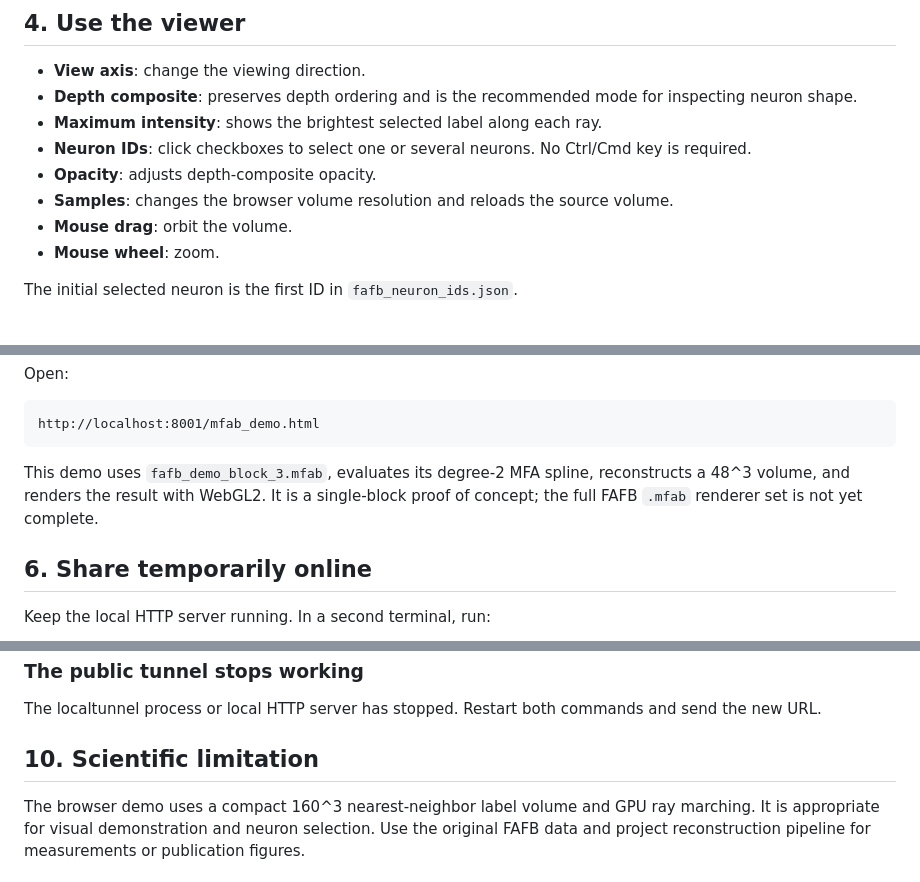
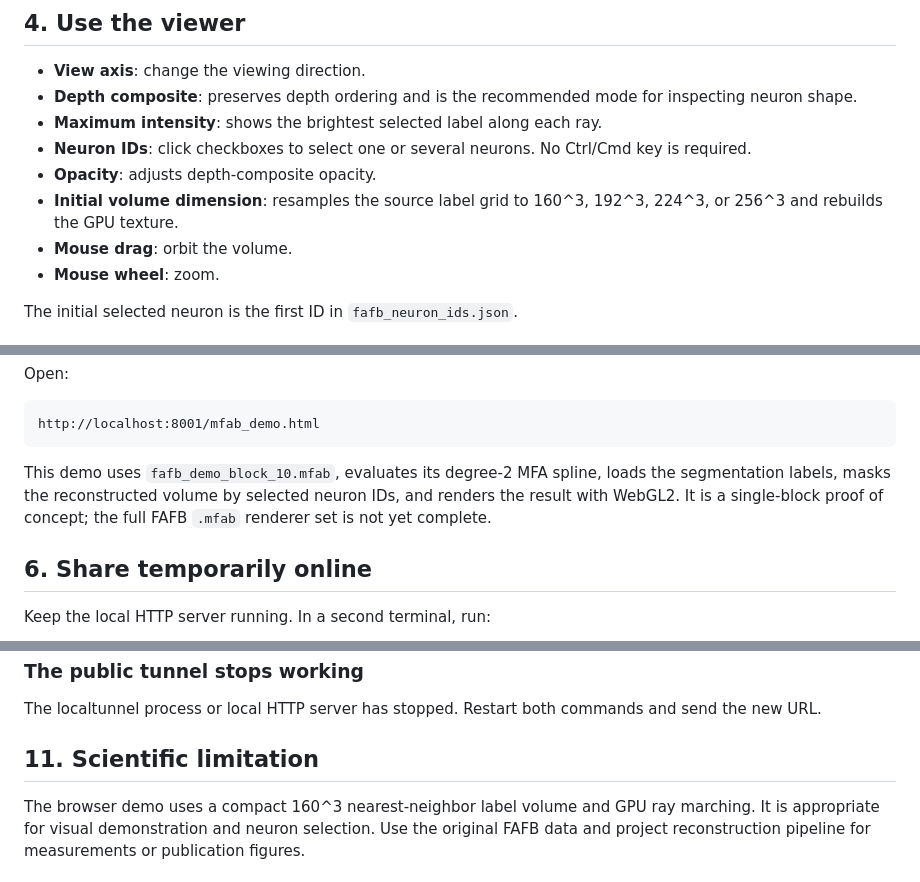
Before and after one commit to asheibanifard/fafb-rendering, a Markdown page: README_BROWSER_DEMO.md, 3 parts joined by grey strips. Rendered like a GitHub page.

````diff
--- a/README_BROWSER_DEMO.md
+++ b/README_BROWSER_DEMO.md
@@ -60,7 +60,7 @@ A successful load shows `WebGL2 active; loaded 4,096,000 samples on the GPU.` If
 - **Maximum intensity**: shows the brightest selected label along each ray.
 - **Neuron IDs**: click checkboxes to select one or several neurons. No Ctrl/Cmd key is required.
 - **Opacity**: adjusts depth-composite opacity.
-- **Samples**: changes the browser volume resolution and reloads the source volume.
+- **Initial volume dimension**: resamples the source label grid to 160^3, 192^3, 224^3, or 256^3 and rebuilds the GPU texture.
 - **Mouse drag**: orbit the volume.
 - **Mouse wheel**: zoom.
 
@@ -80,7 +80,7 @@ Open:
 http://localhost:8001/mfab_demo.html
 ```
 
-This demo uses `fafb_demo_block_3.mfab`, evaluates its degree-2 MFA spline, reconstructs a 48^3 volume, and renders the result with WebGL2. It is a single-block proof of concept; the full FAFB `.mfab` renderer set is not yet complete.
+This demo uses `fafb_demo_block_10.mfab`, evaluates its degree-2 MFA spline, loads the segmentation labels, masks the reconstructed volume by selected neuron IDs, and renders the result with WebGL2. It is a single-block proof of concept; the full FAFB `.mfab` renderer set is not yet complete.
 
 ## 6. Share temporarily online
 
@@ -184,6 +189,6 @@ Confirm the server is running, use the full `/adaptive_fam_browser.html` path, a
 
 The localtunnel process or local HTTP server has stopped. Restart both commands and send the new URL.
 
-## 10. Scientific limitation
+## 11. Scientific limitation
 
 The browser demo uses a compact 160^3 nearest-neighbor label volume and GPU ray marching. It is appropriate for visual demonstration and neuron selection. Use the original FAFB data and project reconstruction pipeline for measurements or publication figures.
````
Also changed, not shown: other parts of README_BROWSER_DEMO.md (+17 -12 lines).
